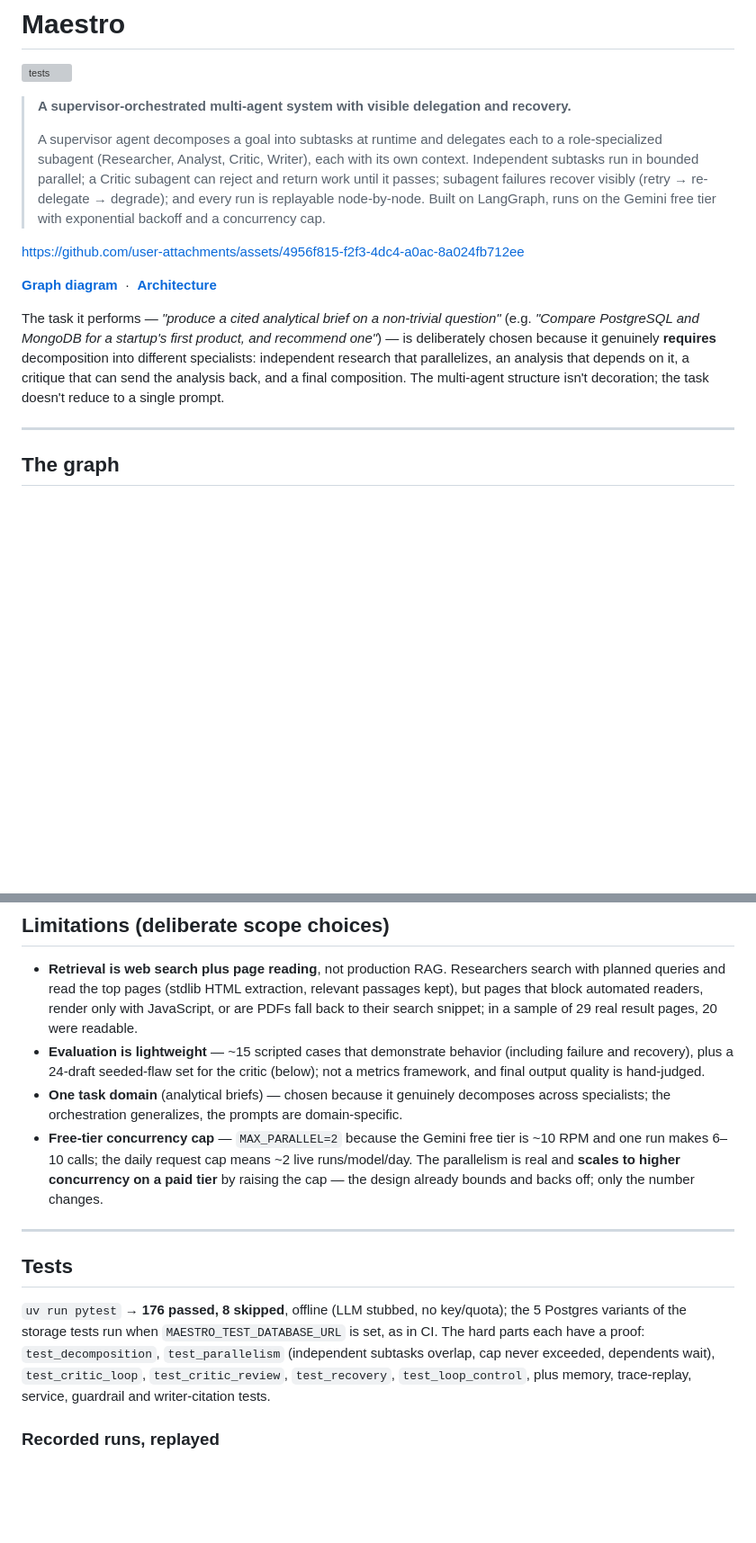
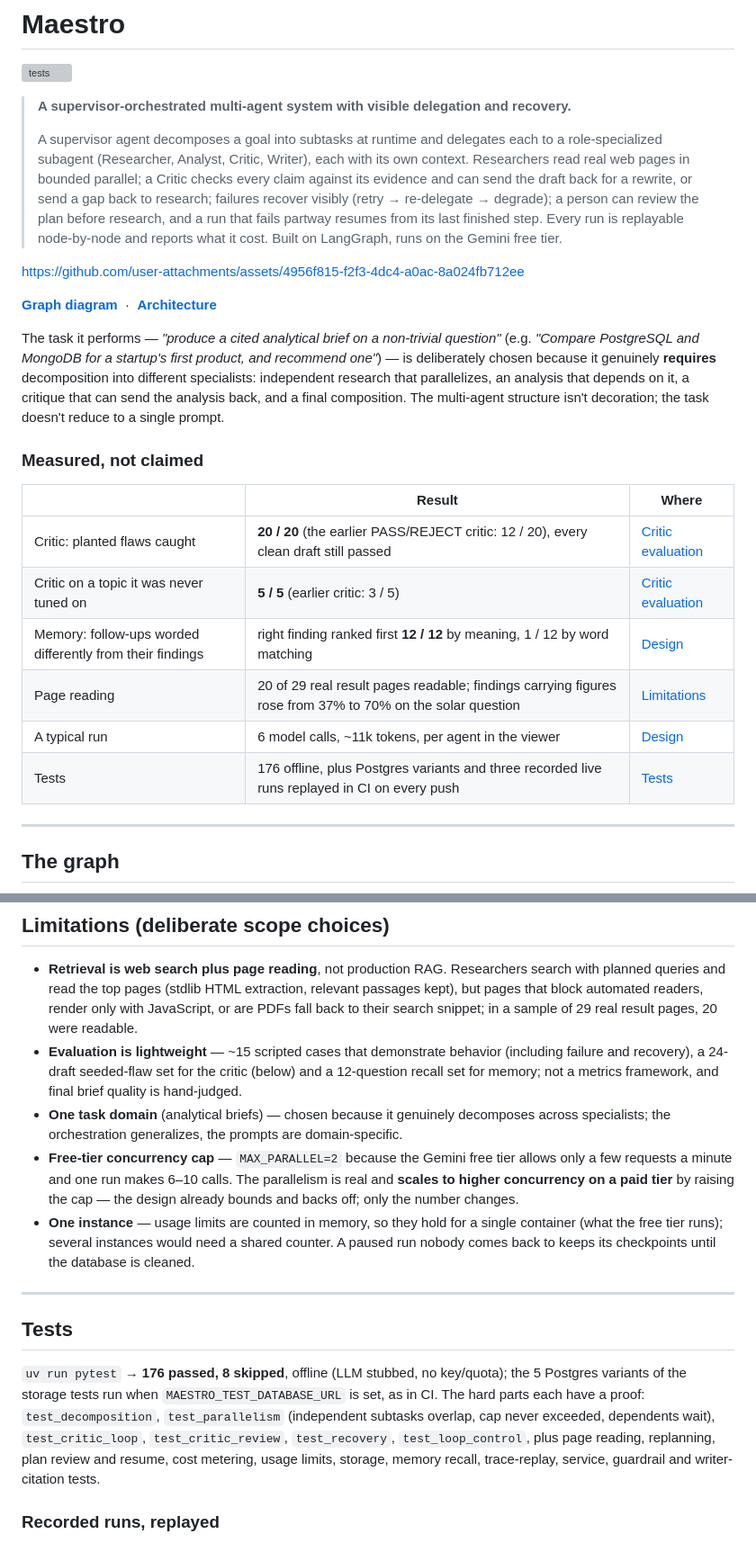
Before and after one commit to krishivsaini/Maestro, a Markdown page: README.md, 2 parts joined by grey strips. Shown at 90% size. Rendered like a GitHub page; blank space fills up the shorter version; grey boxes are pictures that could not be loaded.

Commit message:
docs: tell the whole story in the README
Lead with what the system does now (page reading, replanning, plan review,
resume, cost reporting), add a table of measured results, and correct the
memory embedder and free-tier notes.

```diff
--- a/README.md
+++ b/README.md
@@ -6,10 +6,11 @@
 >
 > A supervisor agent decomposes a goal into subtasks at runtime and delegates each to a
 > role-specialized subagent (Researcher, Analyst, Critic, Writer), each with its own context.
-> Independent subtasks run in bounded parallel; a Critic subagent can reject and return work until
-> it passes; subagent failures recover visibly (retry → re-delegate → degrade); and every run is
-> replayable node-by-node. Built on LangGraph, runs on the Gemini free tier with exponential
-> backoff and a concurrency cap.
+> Researchers read real web pages in bounded parallel; a Critic checks every claim against its
+> evidence and can send the draft back for a rewrite, or send a gap back to research; failures
+> recover visibly (retry → re-delegate → degrade); a person can review the plan before research,
+> and a run that fails partway resumes from its last finished step. Every run is replayable
+> node-by-node and reports what it cost. Built on LangGraph, runs on the Gemini free tier.
 
 https://github.com/user-attachments/assets/4956f815-f2f3-4dc4-a0ac-8a024fb712ee
 
@@ -20,6 +21,17 @@ PostgreSQL and MongoDB for a startup's first product, and recommend one"*) — i
 because it genuinely **requires** decomposition into different specialists: independent research that
 parallelizes, an analysis that depends on it, a critique that can send the analysis back, and a final
 composition. The multi-agent structure isn't decoration; the task doesn't reduce to a single prompt.
+
+### Measured, not claimed
+
+| | Result | Where |
+|---|---|---|
+| Critic: planted flaws caught | **20 / 20** (the earlier PASS/REJECT critic: 12 / 20), every clean draft still passed | [Critic evaluation](#critic-evaluation) |
+| Critic on a topic it was never tuned on | **5 / 5** (earlier critic: 3 / 5) | [Critic evaluation](#critic-evaluation) |
+| Memory: follow-ups worded differently from their findings | right finding ranked first **12 / 12** by meaning, 1 / 12 by word matching | [Design](#design-highlights) |
+| Page reading | 20 of 29 real result pages readable; findings carrying figures rose from 37% to 70% on the solar question | [Limitations](#limitations-deliberate-scope-choices) |
+| A typical run | 6 model calls, ~11k tokens, per agent in the viewer | [Design](#design-highlights) |
+| Tests | 176 offline, plus Postgres variants and three recorded live runs replayed in CI on every push | [Tests](#tests) |
 
 ---
 
@@ -260,14 +276,17 @@ Python), so any Postgres works.
   automated readers, render only with JavaScript, or are PDFs fall back to their search snippet; in a
   sample of 29 real result pages, 20 were readable.
 - **Evaluation is lightweight** — ~15 scripted cases that demonstrate behavior (including failure and
-  recovery), plus a 24-draft seeded-flaw set for the critic (below); not a metrics framework, and final
-  output quality is hand-judged.
+  recovery), a 24-draft seeded-flaw set for the critic (below) and a 12-question recall set for memory;
+  not a metrics framework, and final brief quality is hand-judged.
 - **One task domain** (analytical briefs) — chosen because it genuinely decomposes across specialists;
   the orchestration generalizes, the prompts are domain-specific.
-- **Free-tier concurrency cap** — `MAX_PARALLEL=2` because the Gemini free tier is ~10 RPM and one run
-  makes 6–10 calls; the daily request cap means ~2 live runs/model/day. The parallelism is real and
-  **scales to higher concurrency on a paid tier** by raising the cap — the design already bounds and
-  backs off; only the number changes.
+- **Free-tier concurrency cap** — `MAX_PARALLEL=2` because the Gemini free tier allows only a few
+  requests a minute and one run makes 6–10 calls. The parallelism is real and **scales to higher
+  concurrency on a paid tier** by raising the cap — the design already bounds and backs off; only the
+  number changes.
+- **One instance** — usage limits are counted in memory, so they hold for a single container (what the
+  free tier runs); several instances would need a shared counter. A paused run nobody comes back to keeps
+  its checkpoints until the database is cleaned.
 
 ---
 
@@ -276,7 +295,8 @@ Python), so any Postgres works.
 `uv run pytest` → **176 passed, 8 skipped**, offline (LLM stubbed, no key/quota); the 5 Postgres variants of the storage tests run when `MAESTRO_TEST_DATABASE_URL` is set, as in CI. The hard parts each
 have a proof: `test_decomposition`, `test_parallelism` (independent subtasks overlap, cap never
 exceeded, dependents wait), `test_critic_loop`, `test_critic_review`, `test_recovery`, `test_loop_control`,
-plus memory, trace-replay, service, guardrail and writer-citation tests.
+plus page reading, replanning, plan review and resume, cost metering, usage limits, storage, memory
+recall, trace-replay, service, guardrail and writer-citation tests.
 
 ### Recorded runs, replayed
 
```
Also changed, not shown: other parts of README.md (+7 -3 lines).
